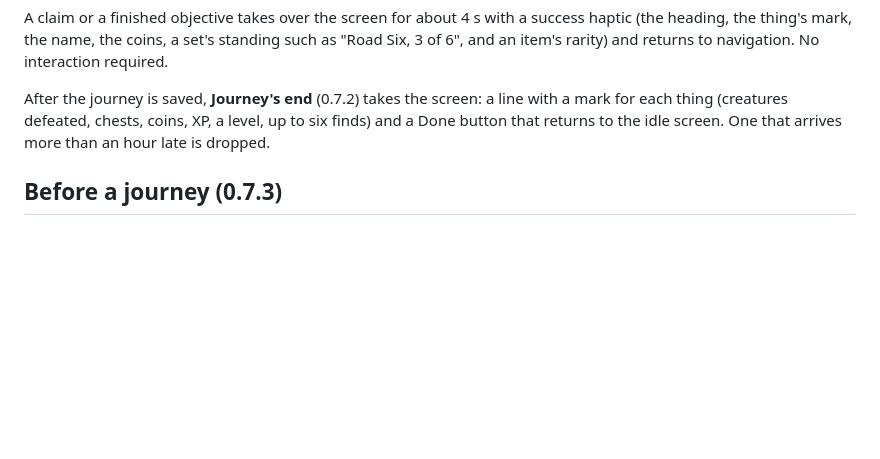
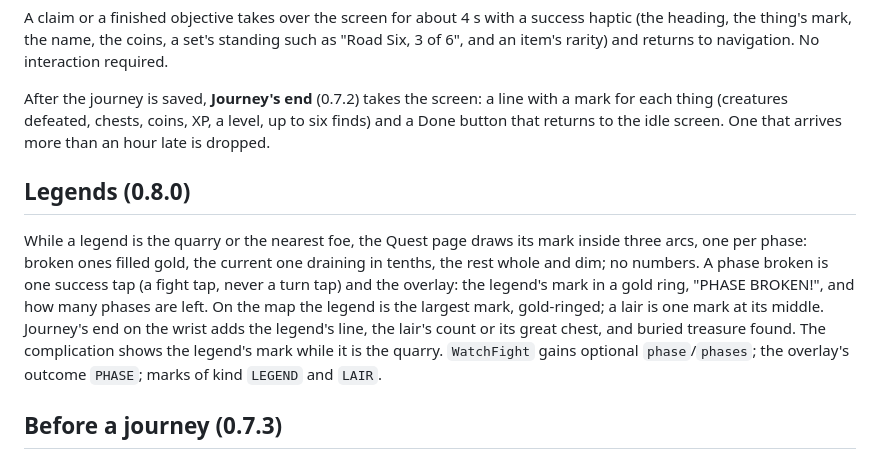
Before and after one commit to monjar/Roads-Runes, a Markdown page: docs/WATCH.md, the part around the change. GitHub-like rendering; blank space fills up the shorter version.

```diff
--- a/docs/WATCH.md
+++ b/docs/WATCH.md
@@ -92,6 +92,19 @@ with a mark for each thing (creatures defeated, chests, coins, XP, a level,
 up to six finds) and a Done button that returns to the idle screen. One that
 arrives more than an hour late is dropped.
 
+## Legends (0.8.0)
+
+While a legend is the quarry or the nearest foe, the Quest page draws its mark
+inside three arcs, one per phase: broken ones filled gold, the current one
+draining in tenths, the rest whole and dim; no numbers. A phase broken is one
+success tap (a fight tap, never a turn tap) and the overlay: the legend's
+mark in a gold ring, "PHASE BROKEN!", and how many phases are left. On the map
+the legend is the largest mark, gold-ringed; a lair is one mark at its middle.
+Journey's end on the wrist adds the legend's line, the lair's count or its
+great chest, and buried treasure found. The complication shows the legend's
+mark while it is the quarry. `WatchFight` gains optional `phase`/`phases`;
+the overlay's outcome `PHASE`; marks of kind `LEGEND` and `LAIR`.
+
 ## Before a journey (0.7.3)
 
 The idle screen is **Next up**: the streak, the bounty's mark and how far,
```
Also changed, not shown: docs/ROADMAP.md (+1 -0 lines), docs/VOICE.md (+4 -0 lines).
